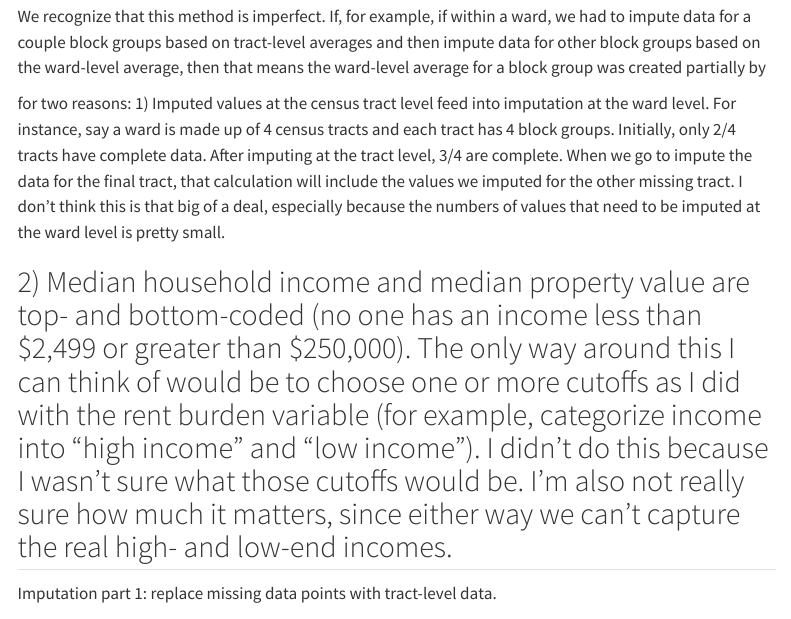
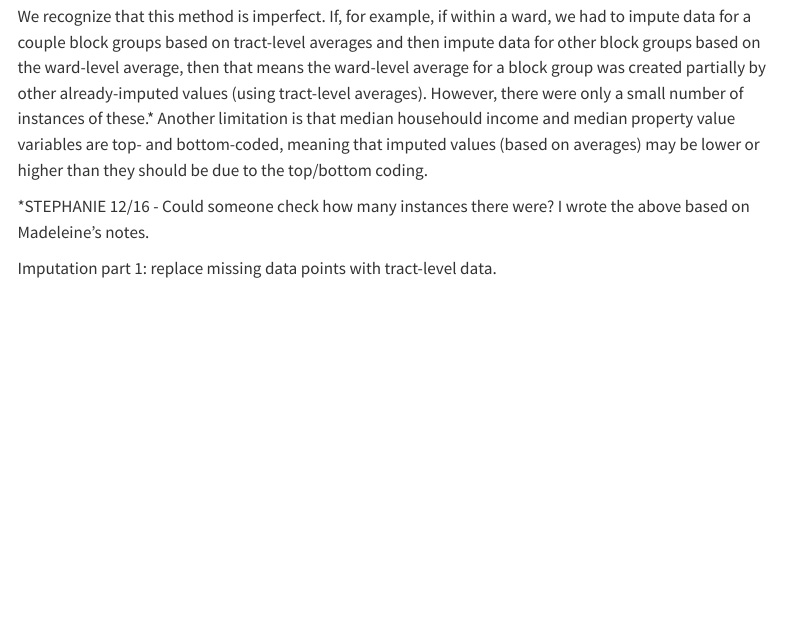
Before and after one commit to stejamilla/final-project, a Quarto document (index.qmd): the page in a window 1100 px wide, from 7240 px down. Rendered offline with R 4.5, knitr and Pandoc in place of Quarto, with nearby package versions; some code elsewhere in the file could not run offline; menus at the side of the page are left out; long lines of code are wrapped.

Commit message:
adding commentary about data imputation

```diff
--- a/index.qmd
+++ b/index.qmd
@@ -307,13 +307,9 @@ The imputation logic works as follows:
 
 2) If data is still missing at the census tract level, use the mean for neighboring tracts in the corresponding ward. (This happens in the "Data Imputation Part 2" section below.)
 
-We recognize that this method is imperfect. If, for example, if within a ward, we had to impute data for a couple block groups based on tract-level averages and then impute data for other block groups based on the ward-level average, then that means the ward-level average for a block group was created partially by
+We recognize that this method is imperfect. If, for example, if within a ward, we had to impute data for a couple block groups based on tract-level averages and then impute data for other block groups based on the ward-level average, then that means the ward-level average for a block group was created partially by other already-imputed values (using tract-level averages). However, there were only a small number of instances of these.* Another limitation is that median househould income and median property value variables are top- and bottom-coded, meaning that imputed values (based on averages) may be lower or higher than they should be due to the top/bottom coding.
 
-for two reasons:
-1) Imputed values at the census tract level feed into imputation at the ward level. For instance, say a ward is made up of 4 census tracts and each tract has 4 block groups. Initially, only 2/4 tracts have complete data. After imputing at the tract level, 3/4 are complete. When we go to impute the data for the final tract, that calculation will include the values we imputed for the other missing tract. I don't think this is that big of a deal, especially because the numbers of values that need to be imputed at the ward level is pretty small.
-
-2) Median household income and median property value are top- and bottom-coded (no one has an income less than $2,499 or greater than $250,000). The only way around this I can think of would be to choose one or more cutoffs as I did with the rent burden variable (for example, categorize income into "high income" and "low income"). I didn't do this because I wasn't sure what those cutoffs would be. I'm also not really sure how much it matters, since either way we can't capture the real high- and low-end incomes.
---
+*STEPHANIE 12/16 - Could someone check how many instances there were? I wrote the above based on Madeleine's notes.
 
 Imputation part 1: replace missing data points with tract-level data.
 
```
